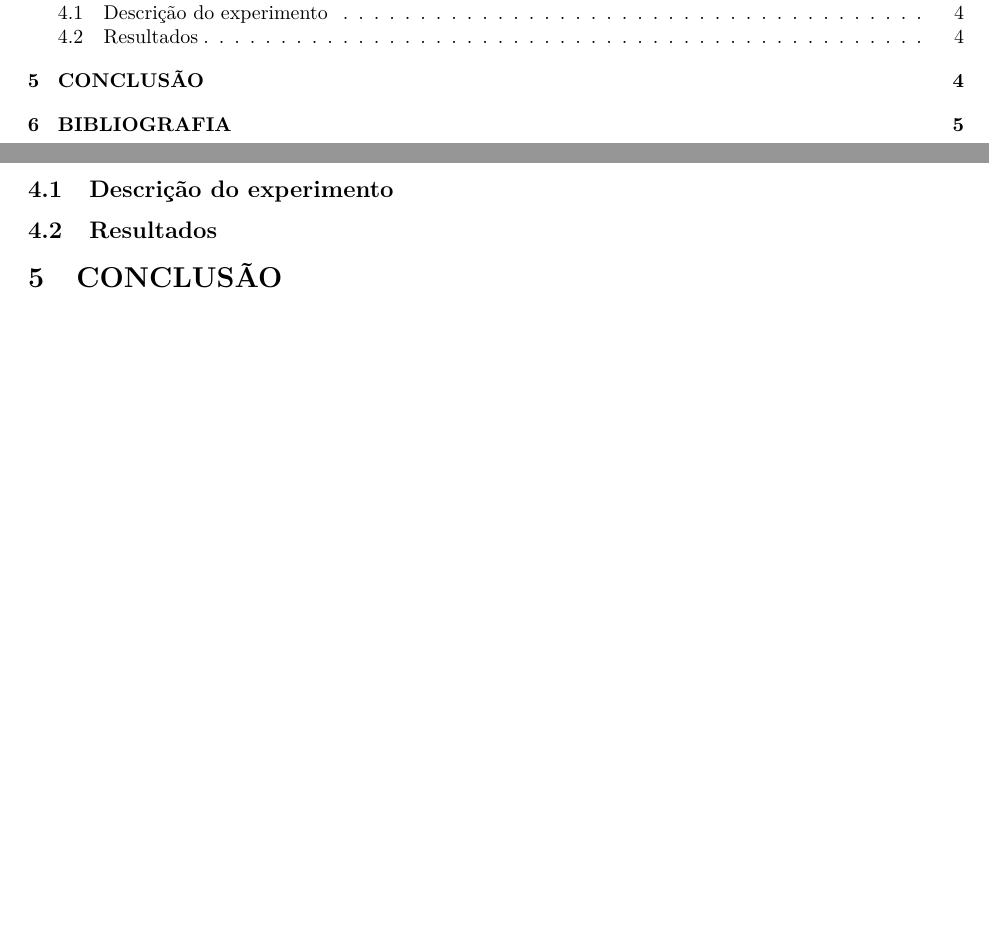
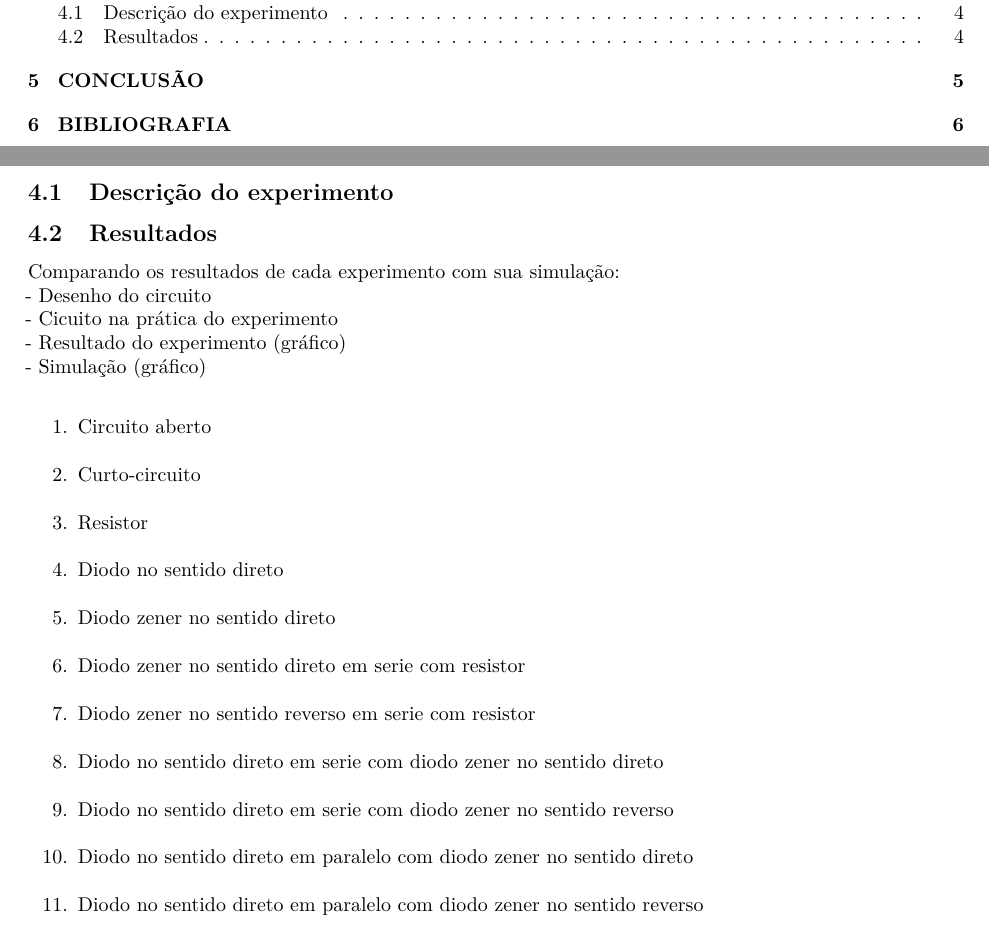
Before and after one commit to seperool/Eletronica_1, an R Markdown document (Lab_1/Relatorio_1.rmd): two parts of pages 2 and 8 of 9 before the commit and two parts of pages 2 and 8 of 10 after it, joined at a grey line, cut so that both start at the same text, the shorter picture padded with empty space. The pictures show the output file Lab_1/Relatorio_1.pdf that the author committed with the source.

Commit message:
Desenvolvimento - Estrutura dos resultados

```diff
--- a/Lab_1/Relatorio_1.rmd
+++ b/Lab_1/Relatorio_1.rmd
@@ -111,6 +113,28 @@ kable(tb_materiais, col.names = c("Materiais","QTD"),
 # DESENVOLVIMENTO
 ## Descrição do experimento
 ## Resultados
+
+Comparando os resultados de cada experimento com sua simulação:\
+- Desenho do circuito\
+- Cicuito na prática do experimento\
+- Resultado do experimento (gráfico)\
+- Simulação (gráfico)\
+
+1. Circuito aberto\
+2. Curto-circuito\
+3. Resistor\
+4. Diodo no sentido direto\
+5. Diodo zener no sentido direto\
+6. Diodo zener no sentido direto em serie com resistor\
+7. Diodo zener no sentido reverso em serie com resistor\
+8. Diodo no sentido direto em serie com diodo zener no sentido direto\
+9. Diodo no sentido direto em serie com diodo zener no sentido reverso\
+10. Diodo no sentido direto em paralelo com diodo zener no sentido direto\
+11. Diodo no sentido direto em paralelo com diodo zener no sentido reverso\
+
+
+\newpage
+
 # CONCLUSÃO
 
 \newpage
```
Also changed, not shown: Lab_1/Relatorio_1.pdf, Lab_1/Relatorio_1.rmd (2 more changed lines), 2 other files.
